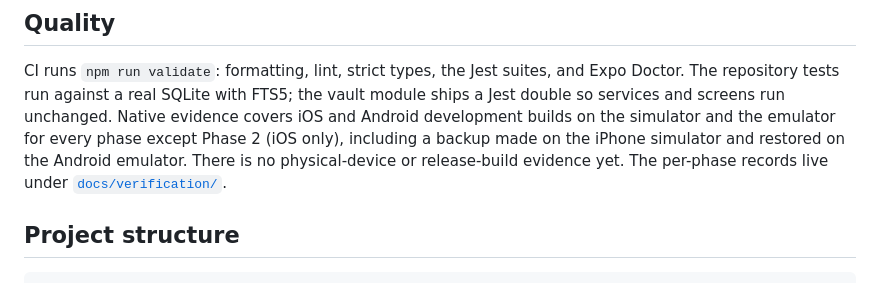
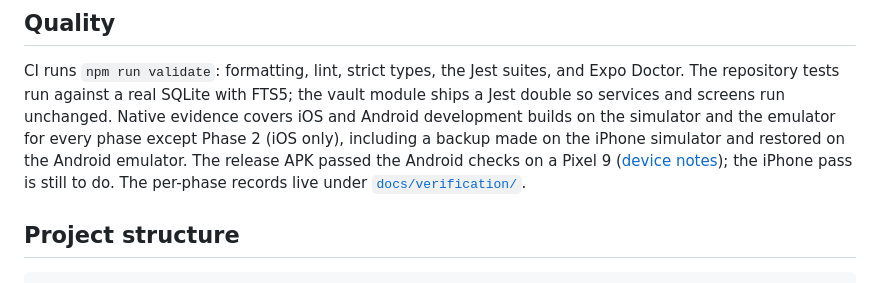
Before and after one commit to naderalfakesh/secure-vault, a Markdown page: README.md, the part around the change. GitHub-like rendering.

Commit message:
docs: record the pixel 9 android device results

```diff
--- a/README.md
+++ b/README.md
@@ -116,8 +116,9 @@ SQLite with FTS5; the vault module ships a Jest double so services and
 screens run unchanged. Native evidence covers iOS and Android development
 builds on the simulator and the emulator for every phase except Phase 2
 (iOS only), including a backup made on the iPhone simulator and restored on
-the Android emulator. There is no physical-device or release-build evidence
-yet. The per-phase records live under
+the Android emulator. The release APK passed the Android checks on a Pixel 9
+([device notes](docs/verification/device-pixel9-android.md)); the iPhone
+pass is still to do. The per-phase records live under
 [`docs/verification/`](docs/verification/).
 
 ## Project structure
```
Also changed, not shown: docs/verification/device-handoff.md (+3 -0 lines), docs/verification/device-pixel9-android.md (added, +109 -0 lines).
